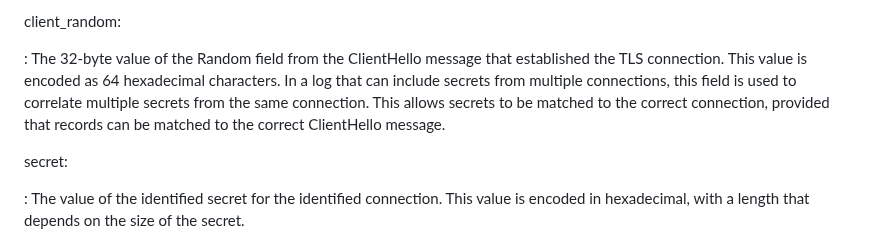
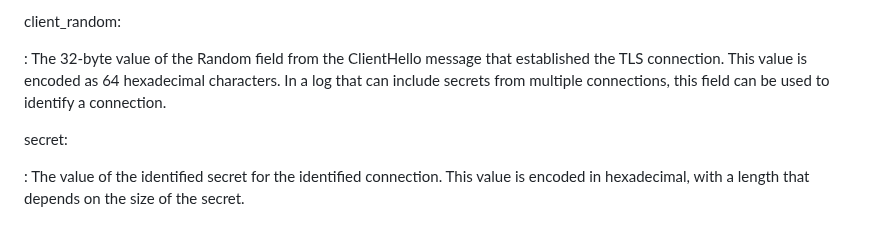
Before and after one commit to tlswg/sslkeylogfile, a Markdown page: draft-ietf-tls-keylogfile.md, the part around the change. GitHub-like rendering.

Commit message:
Small target

```diff
--- a/draft-ietf-tls-keylogfile.md
+++ b/draft-ietf-tls-keylogfile.md
@@ -130,9 +130,7 @@ client_random:
 : The 32-byte value of the Random field from the ClientHello message that
   established the TLS connection.  This value is encoded as 64 hexadecimal
   characters.  In a log that can include secrets from multiple connections, this
-  field is used to correlate multiple secrets from the same connection.  This
-  allows secrets to be matched to the correct connection, provided that records
-  can be matched to the correct ClientHello message.
+  field can be used to identify a connection.
 
 secret:
 
```
